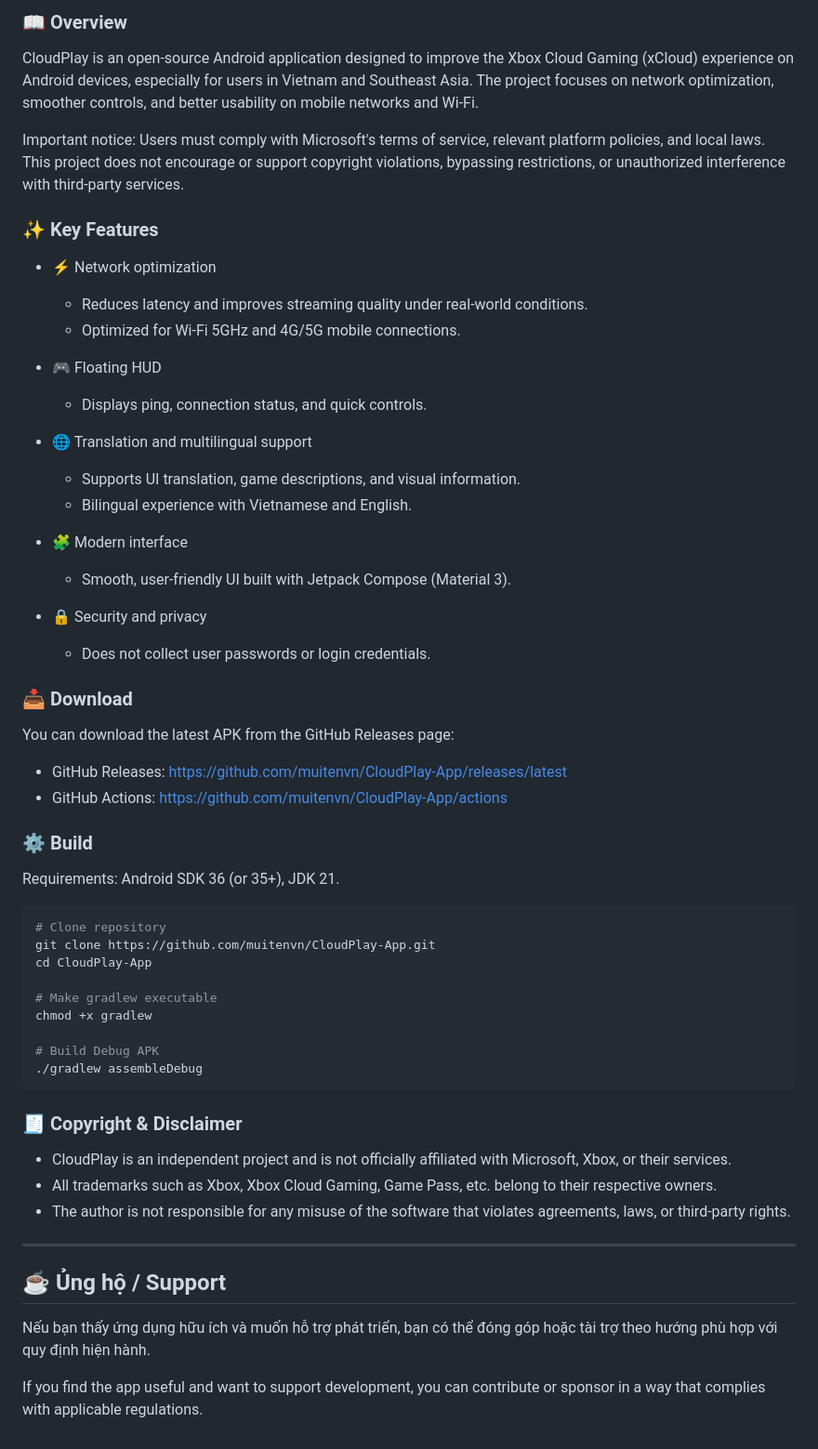
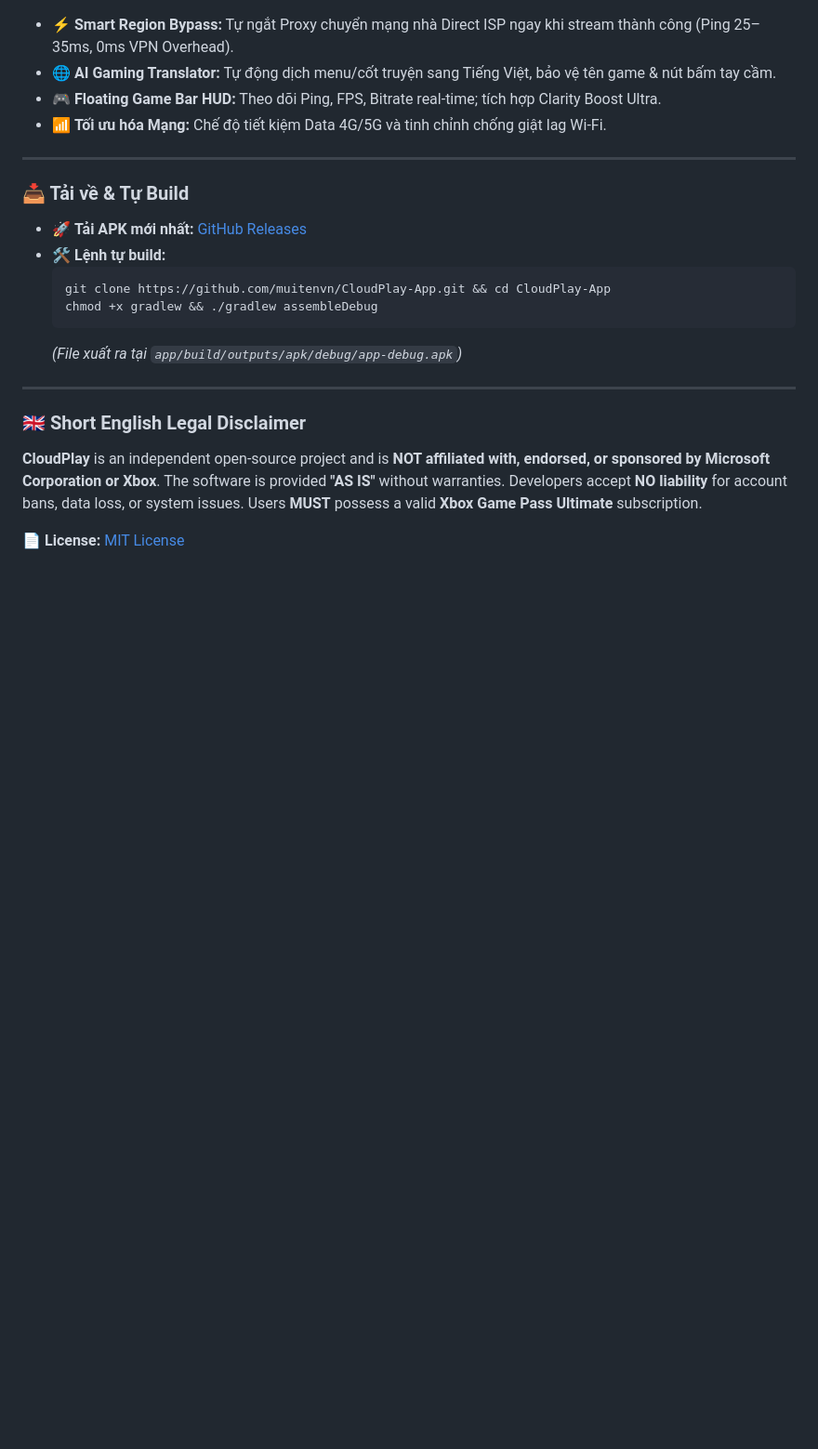
Before and after one commit to muitenvn/CloudPlay-App, a Markdown page: README.md, the part around one of its changes. Shown at 93% size. GitHub-like rendering; blank space fills up the shorter version.

````diff
--- a/README.md
+++ b/README.md
@@ -71,62 +26,25 @@ chmod +x gradlew
 
-### 📖 Overview
-
-CloudPlay is an open-source Android application designed to improve the Xbox Cloud Gaming (xCloud) experience on Android devices, especially for users in Vietnam and Southeast Asia. The project focuses on network optimization, smoother controls, and better usability on mobile networks and Wi‑Fi.
-
-Important notice: Users must comply with Microsoft's terms of service, relevant platform policies, and local laws. This project does not encourage or support copyright violations, bypassing restrictions, or unauthorized interference with third-party services.
-
-### ✨ Key Features
-
-- ⚡ Network optimization
-  - Reduces latency and improves streaming quality under real-world conditions.
-  - Optimized for Wi‑Fi 5GHz and 4G/5G mobile connections.
-
-- 🎮 Floating HUD
-  - Displays ping, connection status, and quick controls.
-
-- 🌐 Translation and multilingual support
-  - Supports UI translation, game descriptions, and visual information.
-  - Bilingual experience with Vietnamese and English.
-
-- 🧩 Modern interface
-  - Smooth, user-friendly UI built with Jetpack Compose (Material 3).
-
-- 🔒 Security and privacy
-  - Does not collect user passwords or login credentials.
-
-### 📥 Download
-
-You can download the latest APK from the GitHub Releases page:
-
-- GitHub Releases: https://github.com/muitenvn/CloudPlay-App/releases/latest
-- GitHub Actions: https://github.com/muitenvn/CloudPlay-App/actions
-
-### ⚙️ Build
-
-Requirements: Android SDK 36 (or 35+), JDK 21.
-
-```bash
-# Clone repository
-git clone https://github.com/muitenvn/CloudPlay-App.git
-cd CloudPlay-App
-
-# Make gradlew executable
-chmod +x gradlew
-
-# Build Debug APK
-./gradlew assembleDebug
-```
-
-### 🧾 Copyright & Disclaimer
-
-- CloudPlay is an independent project and is not officially affiliated with Microsoft, Xbox, or their services.
-- All trademarks such as Xbox, Xbox Cloud Gaming, Game Pass, etc. belong to their respective owners.
-- The author is not responsible for any misuse of the software that violates agreements, laws, or third-party rights.
+- ⚡ **Smart Region Bypass:** Tự ngắt Proxy chuyển mạng nhà Direct ISP ngay khi stream thành công (Ping 25–35ms, 0ms VPN Overhead).
+- 🌐 **AI Gaming Translator:** Tự động dịch menu/cốt truyện sang Tiếng Việt, bảo vệ tên game & nút bấm tay cầm.
+- 🎮 **Floating Game Bar HUD:** Theo dõi Ping, FPS, Bitrate real-time; tích hợp Clarity Boost Ultra.
+- 📶 **Tối ưu hóa Mạng:** Chế độ tiết kiệm Data 4G/5G và tinh chỉnh chống giật lag Wi-Fi.
 
 ---
 
-## ☕ Ủng hộ / Support
+### 📥 Tải về & Tự Build
 
-Nếu bạn thấy ứng dụng hữu ích và muốn hỗ trợ phát triển, bạn có thể đóng góp hoặc tài trợ theo hướng phù hợp với quy định hiện hành.
+- 🚀 **Tải APK mới nhất:** [GitHub Releases](https://github.com/muitenvn/CloudPlay-App/releases/latest)
+- 🛠️ **Lệnh tự build:**
+  ```bash
+  git clone https://github.com/muitenvn/CloudPlay-App.git && cd CloudPlay-App
+  chmod +x gradlew && ./gradlew assembleDebug
+  ```
+  *(File xuất ra tại `app/build/outputs/apk/debug/app-debug.apk`)*
 
-If you find the app useful and want to support development, you can contribute or sponsor in a way that complies with applicable regulations.
+---
+
+### 🇬🇧 Short English Legal Disclaimer
+
+**CloudPlay** is an independent open-source project and is **NOT affiliated with, endorsed, or sponsored by Microsoft Corporation or Xbox**. The software is provided **"AS IS"** without warranties. Developers accept **NO liability** for account bans, data loss, or system issues. Users **MUST** possess a valid **Xbox Game Pass Ultimate** subscription.
+
+📄 **License:** [MIT License](LICENSE)
````
Also changed, not shown: other parts of README.md (+13 -58 lines).
